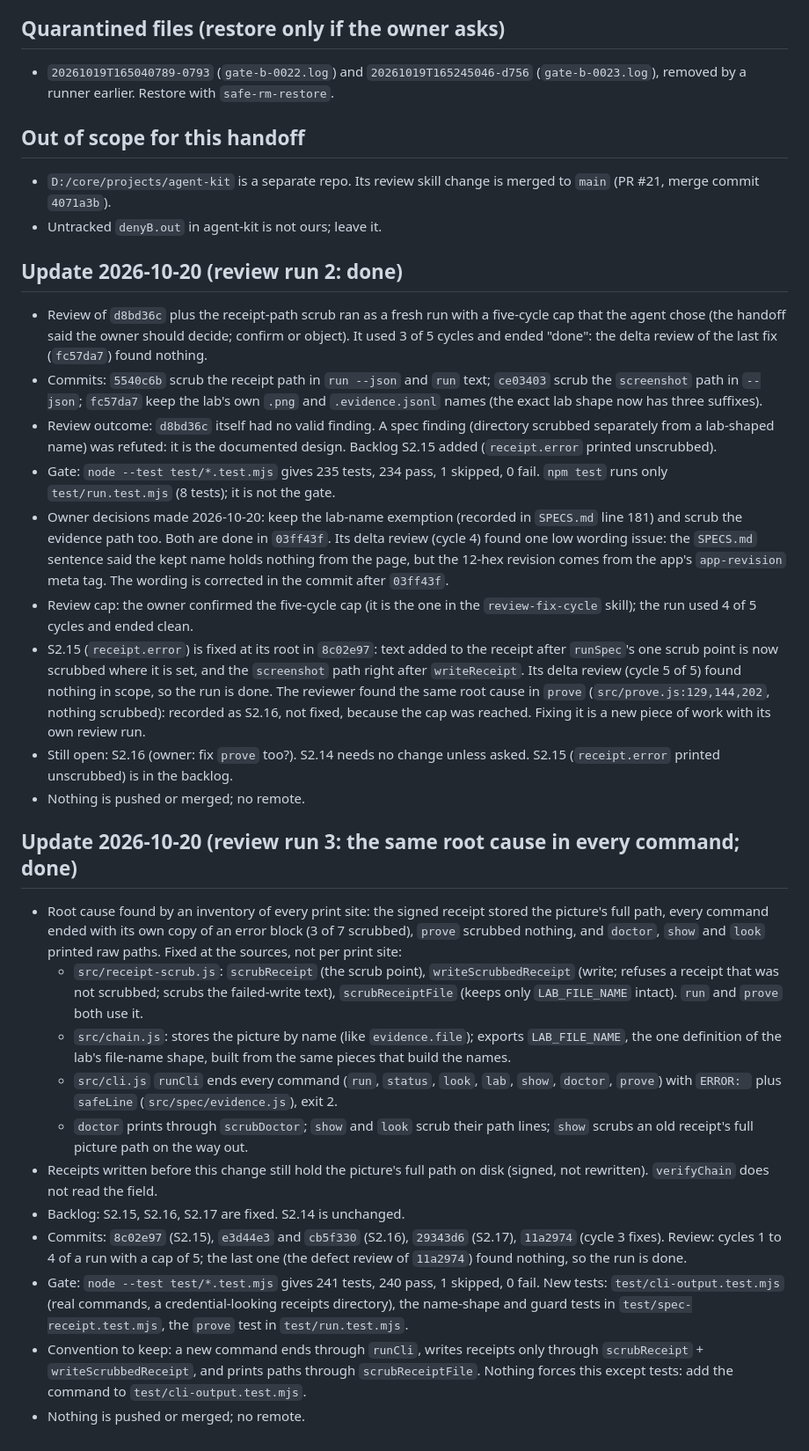
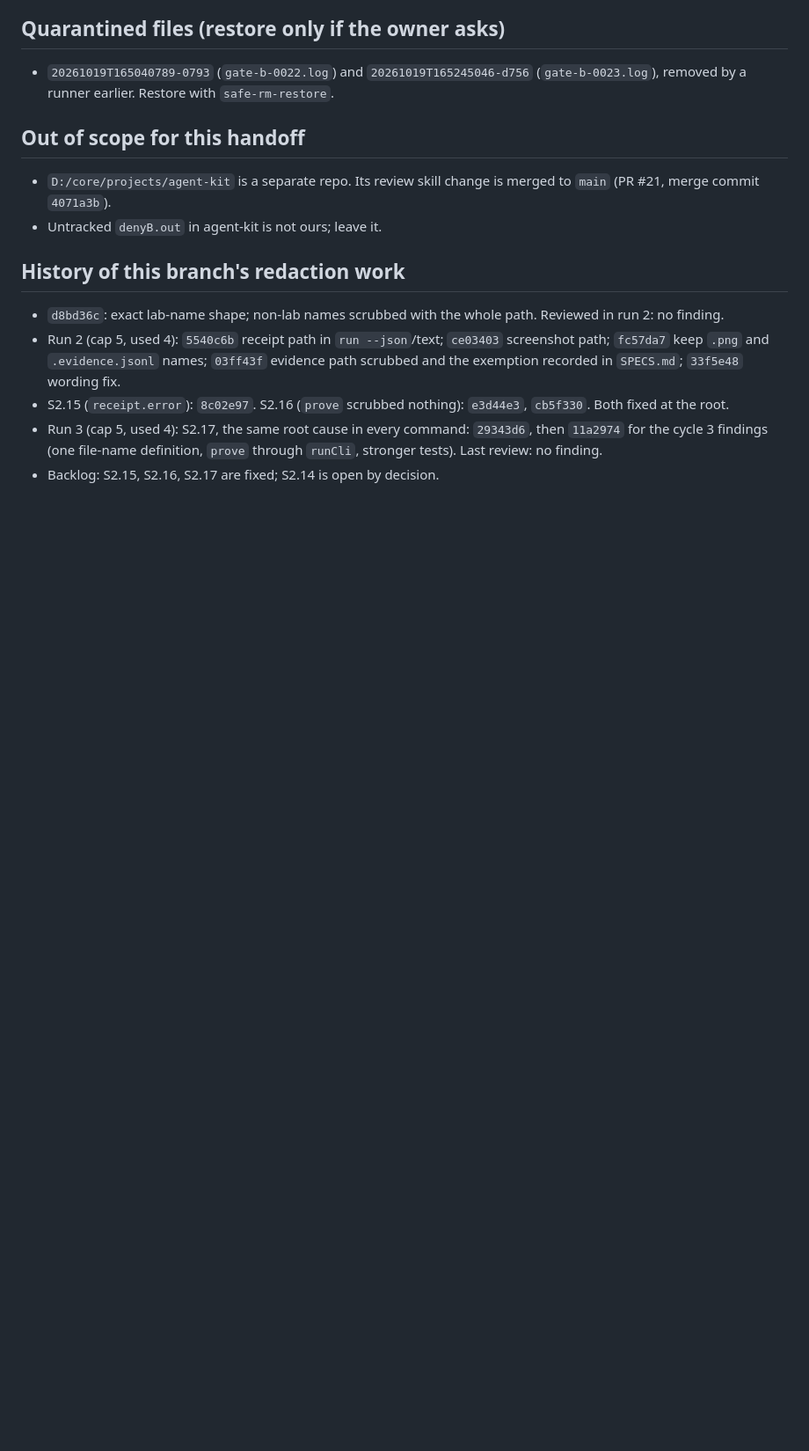
Before and after one commit to Officiel-TinkerThink/proof-lab, a Markdown page: HANDOFF-next-agent.md, the part around one of its changes. Shown at 88% size. Drawn GitHub-style; blank space fills up the shorter version.

```diff
--- a/HANDOFF-next-agent.md
+++ b/HANDOFF-next-agent.md
@@ -50,28 +53,10 @@ Read first: `HANDOFF.md` (state and history), `SPECS.md` lines 176-181 (the reda
 - `D:/core/projects/agent-kit` is a separate repo. Its review skill change is merged to `main` (PR #21, merge commit `4071a3b`).
 - Untracked `denyB.out` in agent-kit is not ours; leave it.
 
-## Update 2026-10-20 (review run 2: done)
+## History of this branch's redaction work
 
-- Review of `d8bd36c` plus the receipt-path scrub ran as a fresh run with a five-cycle cap that the agent chose (the handoff said the owner should decide; confirm or object). It used 3 of 5 cycles and ended "done": the delta review of the last fix (`fc57da7`) found nothing.
-- Commits: `5540c6b` scrub the receipt path in `run --json` and `run` text; `ce03403` scrub the `screenshot` path in `--json`; `fc57da7` keep the lab's own `.png` and `.evidence.jsonl` names (the exact lab shape now has three suffixes).
-- Review outcome: `d8bd36c` itself had no valid finding. A spec finding (directory scrubbed separately from a lab-shaped name) was refuted: it is the documented design. Backlog S2.15 added (`receipt.error` printed unscrubbed).
-- Gate: `node --test test/*.test.mjs` gives 235 tests, 234 pass, 1 skipped, 0 fail. `npm test` runs only `test/run.test.mjs` (8 tests); it is not the gate.
-- Owner decisions made 2026-10-20: keep the lab-name exemption (recorded in `SPECS.md` line 181) and scrub the evidence path too. Both are done in `03ff43f`. Its delta review (cycle 4) found one low wording issue: the `SPECS.md` sentence said the kept name holds nothing from the page, but the 12-hex revision comes from the app's `app-revision` meta tag. The wording is corrected in the commit after `03ff43f`.
-- Review cap: the owner confirmed the five-cycle cap (it is the one in the `review-fix-cycle` skill); the run used 4 of 5 cycles and ended clean.
-- S2.15 (`receipt.error`) is fixed at its root in `8c02e97`: text added to the receipt after `runSpec`'s one scrub point is now scrubbed where it is set, and the `screenshot` path right after `writeReceipt`. Its delta review (cycle 5 of 5) found nothing in scope, so the run is done. The reviewer found the same root cause in `prove` (`src/prove.js:129,144,202`, nothing scrubbed): recorded as S2.16, not fixed, because the cap was reached. Fixing it is a new piece of work with its own review run.
-- Still open: S2.16 (owner: fix `prove` too?). S2.14 needs no change unless asked. S2.15 (`receipt.error` printed unscrubbed) is in the backlog.
-- Nothing is pushed or merged; no remote.
-
-## Update 2026-10-20 (review run 3: the same root cause in every command; done)
-
-- Root cause found by an inventory of every print site: the signed receipt stored the picture's full path, every command ended with its own copy of an error block (3 of 7 scrubbed), `prove` scrubbed nothing, and `doctor`, `show` and `look` printed raw paths. Fixed at the sources, not per print site:
-  - `src/receipt-scrub.js`: `scrubReceipt` (the scrub point), `writeScrubbedReceipt` (write; refuses a receipt that was not scrubbed; scrubs the failed-write text), `scrubReceiptFile` (keeps only `LAB_FILE_NAME` intact). `run` and `prove` both use it.
-  - `src/chain.js`: stores the picture by name (like `evidence.file`); exports `LAB_FILE_NAME`, the one definition of the lab's file-name shape, built from the same pieces that build the names.
-  - `src/cli.js` `runCli` ends every command (`run`, `status`, `look`, `lab`, `show`, `doctor`, `prove`) with `ERROR: ` plus `safeLine` (`src/spec/evidence.js`), exit 2.
-  - `doctor` prints through `scrubDoctor`; `show` and `look` scrub their path lines; `show` scrubs an old receipt's full picture path on the way out.
-- Receipts written before this change still hold the picture's full path on disk (signed, not rewritten). `verifyChain` does not read the field.
-- Backlog: S2.15, S2.16, S2.17 are fixed. S2.14 is unchanged.
-- Commits: `8c02e97` (S2.15), `e3d44e3` and `cb5f330` (S2.16), `29343d6` (S2.17), `11a2974` (cycle 3 fixes). Review: cycles 1 to 4 of a run with a cap of 5; the last one (the defect review of `11a2974`) found nothing, so the run is done.
-- Gate: `node --test test/*.test.mjs` gives 241 tests, 240 pass, 1 skipped, 0 fail. New tests: `test/cli-output.test.mjs` (real commands, a credential-looking receipts directory), the name-shape and guard tests in `test/spec-receipt.test.mjs`, the `prove` test in `test/run.test.mjs`.
-- Convention to keep: a new command ends through `runCli`, writes receipts only through `scrubReceipt` + `writeScrubbedReceipt`, and prints paths through `scrubReceiptFile`. Nothing forces this except tests: add the command to `test/cli-output.test.mjs`.
-- Nothing is pushed or merged; no remote.
+- `d8bd36c`: exact lab-name shape; non-lab names scrubbed with the whole path. Reviewed in run 2: no finding.
+- Run 2 (cap 5, used 4): `5540c6b` receipt path in `run --json`/text; `ce03403` screenshot path; `fc57da7` keep `.png` and `.evidence.jsonl` names; `03ff43f` evidence path scrubbed and the exemption recorded in `SPECS.md`; `33f5e48` wording fix.
+- S2.15 (`receipt.error`): `8c02e97`. S2.16 (`prove` scrubbed nothing): `e3d44e3`, `cb5f330`. Both fixed at the root.
+- Run 3 (cap 5, used 4): S2.17, the same root cause in every command: `29343d6`, then `11a2974` for the cycle 3 findings (one file-name definition, `prove` through `runCli`, stronger tests). Last review: no finding.
+- Backlog: S2.15, S2.16, S2.17 are fixed; S2.14 is open by decision.
```
Also changed, not shown: other parts of HANDOFF-next-agent.md (+24 -21 lines).
